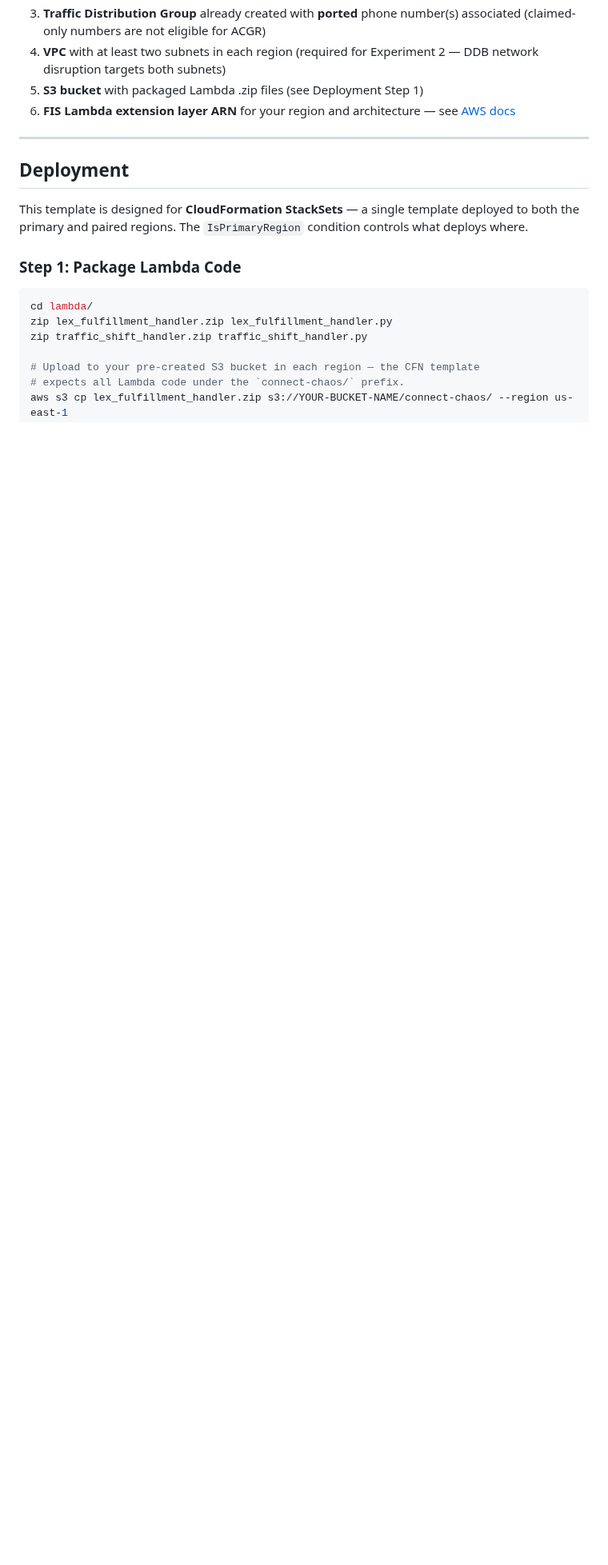
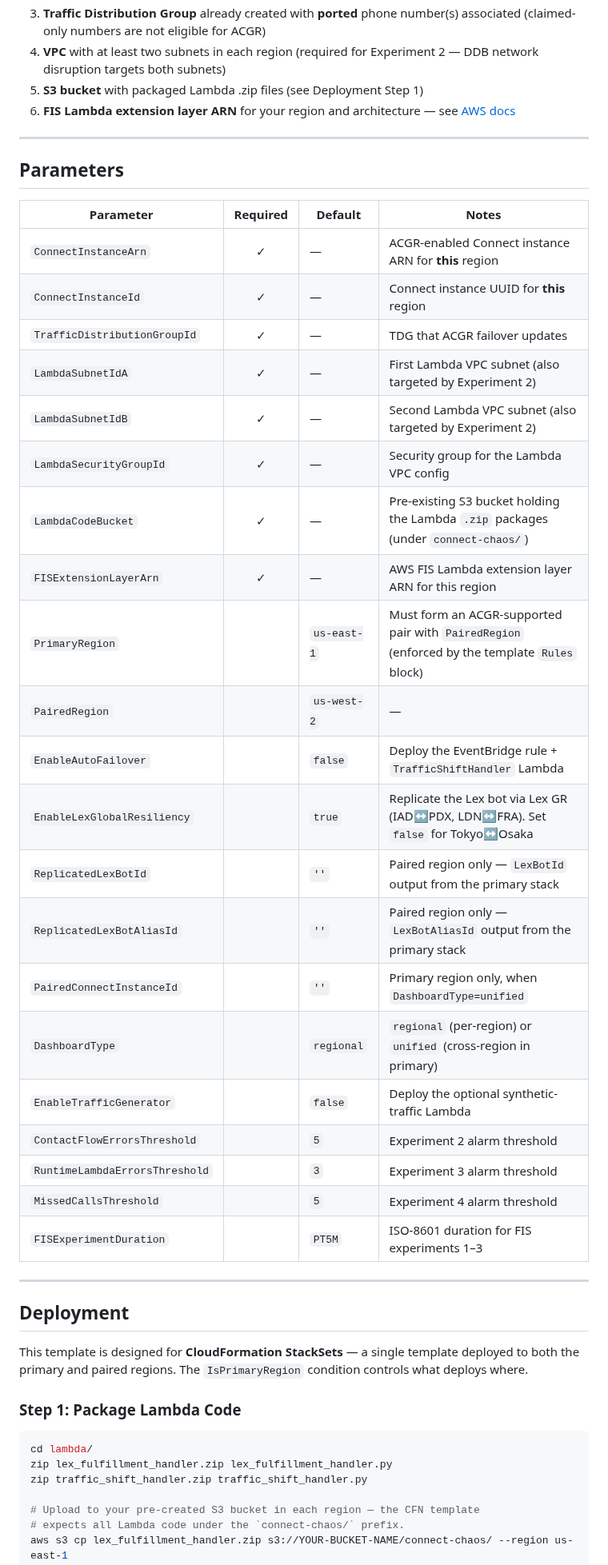
Before and after one commit to aws-samples/sample-chaos-engineering-in-amazon-connect-customer-global-resiliency, a Markdown page: README.md, the part around the change. Shown at 80% size. Rendered like a GitHub page; blank space fills up the shorter version.

```diff
--- a/README.md
+++ b/README.md
@@ -138,6 +138,34 @@ After the FIS experiment ends and metrics return to normal:
 4. **VPC** with at least two subnets in each region (required for Experiment 2 — DDB network disruption targets both subnets)
 5. **S3 bucket** with packaged Lambda .zip files (see Deployment Step 1)
 6. **FIS Lambda extension layer ARN** for your region and architecture — see [AWS docs](https://docs.aws.amazon.com/fis/latest/userguide/fis-actions-reference.html)
+
+---
+
+## Parameters
+
+| Parameter | Required | Default | Notes |
+|-----------|:---:|---|---|
+| `ConnectInstanceArn` | ✓ | — | ACGR-enabled Connect instance ARN for **this** region |
+| `ConnectInstanceId` | ✓ | — | Connect instance UUID for **this** region |
+| `TrafficDistributionGroupId` | ✓ | — | TDG that ACGR failover updates |
+| `LambdaSubnetIdA` | ✓ | — | First Lambda VPC subnet (also targeted by Experiment 2) |
+| `LambdaSubnetIdB` | ✓ | — | Second Lambda VPC subnet (also targeted by Experiment 2) |
+| `LambdaSecurityGroupId` | ✓ | — | Security group for the Lambda VPC config |
+| `LambdaCodeBucket` | ✓ | — | Pre-existing S3 bucket holding the Lambda `.zip` packages (under `connect-chaos/`) |
+| `FISExtensionLayerArn` | ✓ | — | AWS FIS Lambda extension layer ARN for this region |
+| `PrimaryRegion` | | `us-east-1` | Must form an ACGR-supported pair with `PairedRegion` (enforced by the template `Rules` block) |
+| `PairedRegion` | | `us-west-2` | — |
+| `EnableAutoFailover` | | `false` | Deploy the EventBridge rule + `TrafficShiftHandler` Lambda |
+| `EnableLexGlobalResiliency` | | `true` | Replicate the Lex bot via Lex GR (IAD↔PDX, LDN↔FRA). Set `false` for Tokyo↔Osaka |
+| `ReplicatedLexBotId` | | `''` | Paired region only — `LexBotId` output from the primary stack |
+| `ReplicatedLexBotAliasId` | | `''` | Paired region only — `LexBotAliasId` output from the primary stack |
+| `PairedConnectInstanceId` | | `''` | Primary region only, when `DashboardType=unified` |
+| `DashboardType` | | `regional` | `regional` (per-region) or `unified` (cross-region in primary) |
+| `EnableTrafficGenerator` | | `false` | Deploy the optional synthetic-traffic Lambda |
+| `ContactFlowErrorsThreshold` | | `5` | Experiment 2 alarm threshold |
+| `RuntimeLambdaErrorsThreshold` | | `3` | Experiment 3 alarm threshold |
+| `MissedCallsThreshold` | | `5` | Experiment 4 alarm threshold |
+| `FISExperimentDuration` | | `PT5M` | ISO-8601 duration for FIS experiments 1–3 |
 
 ---
 
```
Also changed, not shown: ARCHITECTURE.md (deleted, +0 -250 lines), OVERVIEW.md (deleted, +0 -143 lines), docs/architecture.png, 1 other file.
